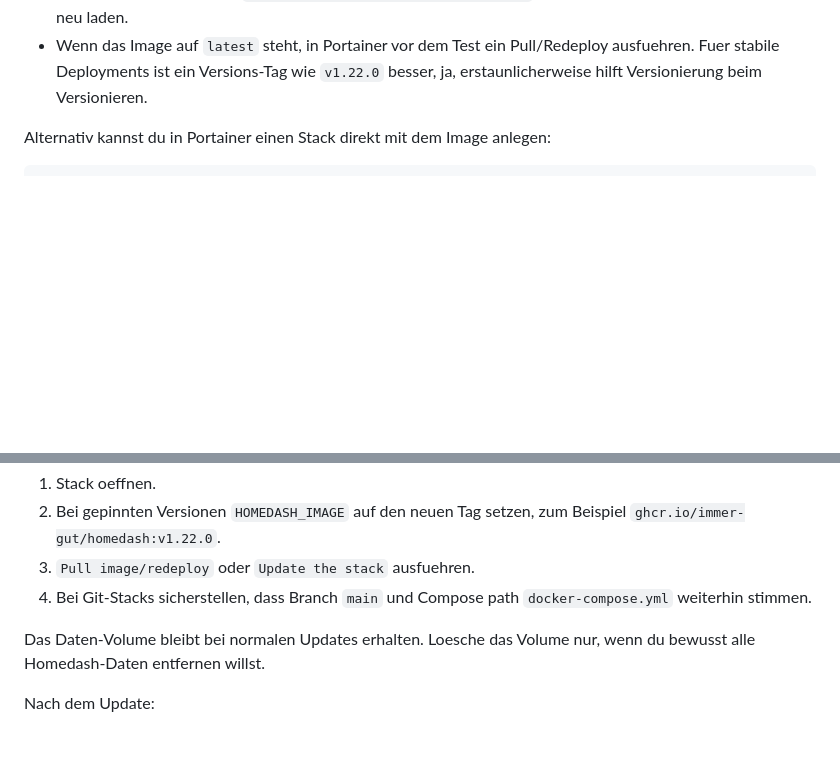
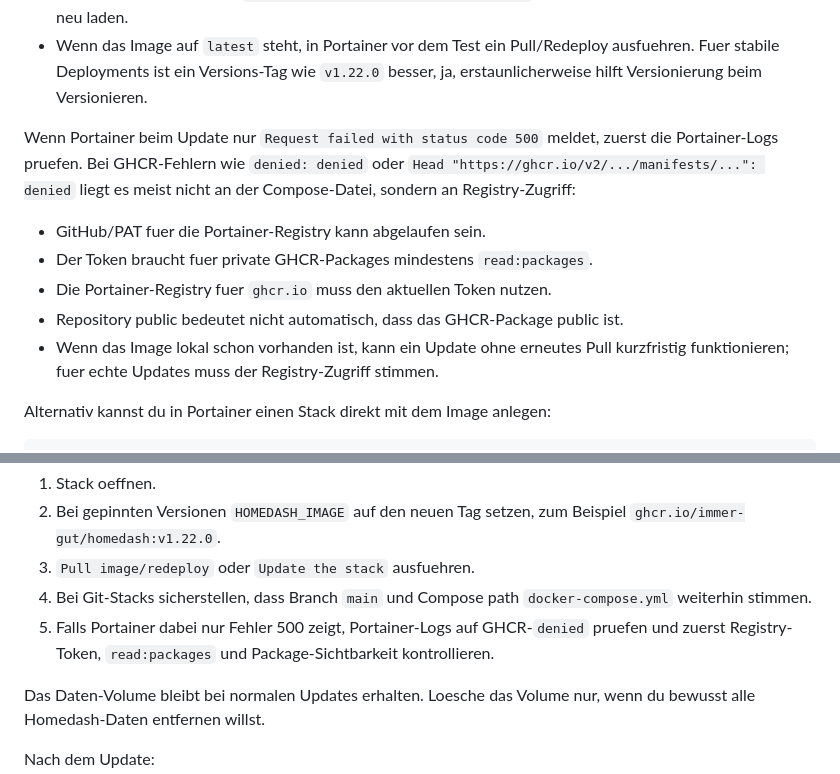
Before and after one commit to immer-gut/Homedash, a Markdown page: README.md, 2 parts joined by grey strips. Rendered like a GitHub page; blank space fills up the shorter version.

Commit message:
Document Portainer GHCR checks

```diff
--- a/README.md
+++ b/README.md
@@ -65,6 +65,14 @@ Testhinweise fuer Portainer:
 - Vor Restore-Tests ein Backup ueber die UI oder das Docker-Volume erstellen.
 - Nach Deploy oder Update `http://<server-ip>:<port>/api/health` pruefen und die Startseite im Browser neu laden.
 - Wenn das Image auf `latest` steht, in Portainer vor dem Test ein Pull/Redeploy ausfuehren. Fuer stabile Deployments ist ein Versions-Tag wie `v1.22.0` besser, ja, erstaunlicherweise hilft Versionierung beim Versionieren.
+
+Wenn Portainer beim Update nur `Request failed with status code 500` meldet, zuerst die Portainer-Logs pruefen. Bei GHCR-Fehlern wie `denied: denied` oder `Head "https://ghcr.io/v2/.../manifests/...": denied` liegt es meist nicht an der Compose-Datei, sondern an Registry-Zugriff:
+
+- GitHub/PAT fuer die Portainer-Registry kann abgelaufen sein.
+- Der Token braucht fuer private GHCR-Packages mindestens `read:packages`.
+- Die Portainer-Registry fuer `ghcr.io` muss den aktuellen Token nutzen.
+- Repository public bedeutet nicht automatisch, dass das GHCR-Package public ist.
+- Wenn das Image lokal schon vorhanden ist, kann ein Update ohne erneutes Pull kurzfristig funktionieren; fuer echte Updates muss der Registry-Zugriff stimmen.
 
 Alternativ kannst du in Portainer einen Stack direkt mit dem Image anlegen:
 
@@ -409,6 +417,7 @@ Portainer Update:
 2. Bei gepinnten Versionen `HOMEDASH_IMAGE` auf den neuen Tag setzen, zum Beispiel `ghcr.io/immer-gut/homedash:v1.22.0`.
 3. `Pull image/redeploy` oder `Update the stack` ausfuehren.
 4. Bei Git-Stacks sicherstellen, dass Branch `main` und Compose path `docker-compose.yml` weiterhin stimmen.
+5. Falls Portainer dabei nur Fehler 500 zeigt, Portainer-Logs auf GHCR-`denied` pruefen und zuerst Registry-Token, `read:packages` und Package-Sichtbarkeit kontrollieren.
 
 Das Daten-Volume bleibt bei normalen Updates erhalten. Loesche das Volume nur, wenn du bewusst alle Homedash-Daten entfernen willst.
 
```
Also changed, not shown: CHANGELOG.md (+5 -0 lines).
